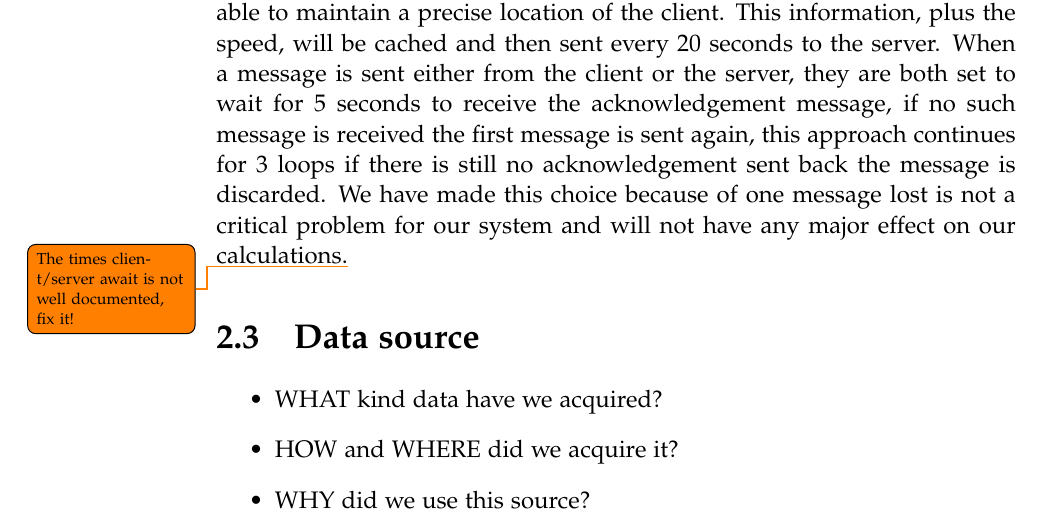
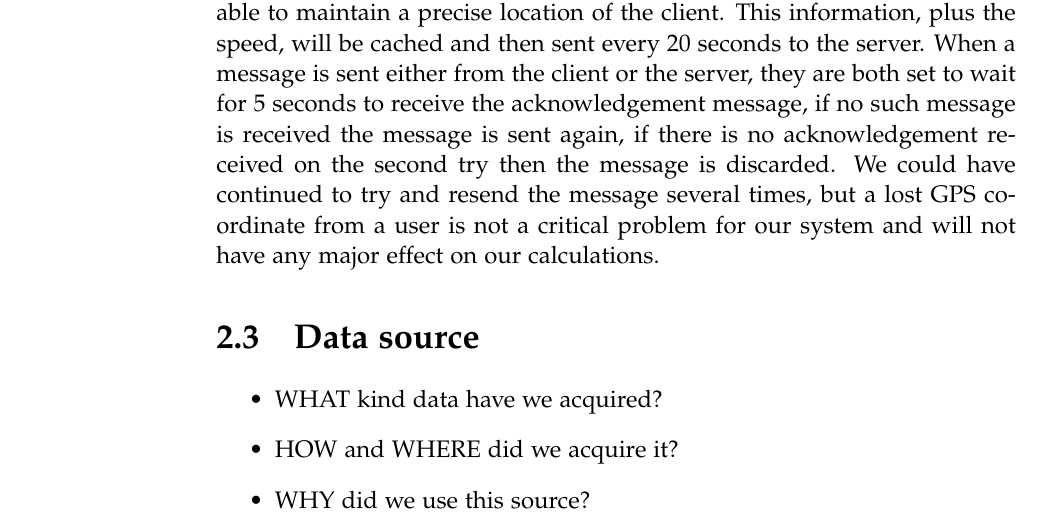
Before and after one commit to MortenRP/P5, a LaTeX thesis (report/master.tex, which reads report/sections/client-server.tex): part of page 24 of 47, cut so that both start at the same text. Compiled offline with pdfLaTeX.

Commit message:
change ending to client server

```diff
--- a/report/sections/client-server.tex
+++ b/report/sections/client-server.tex
@@ -52,6 +52,4 @@ that is split into 2 or more files has ended.
 
 The client will ask for a GPS update every 5 seconds, this is done to be able to maintain a precise location of the client. This information, plus the speed, will be cached and then sent every 20 seconds to the server.
 When a message is sent either from the client or the server,
-they are both set to wait for 5 seconds to receive the acknowledgement message, if no such message is received the first message is sent again,
-this approach continues for 3 loops if there is still no acknowledgement sent back the message is discarded.
-We have made this choice because of one message lost is not a critical problem for our system and will not have any major effect on our calculations.\todo{The times client/server await is not well documented, fix it!}
+they are both set to wait for 5 seconds to receive the acknowledgement message, if no such message is received the message is sent again, if there is no acknowledgement received on the second try then the message is discarded. We could have continued to try and resend the message several times, but a lost GPS coordinate from a user is not a critical problem for our system and will not have any major effect on our calculations.
```
